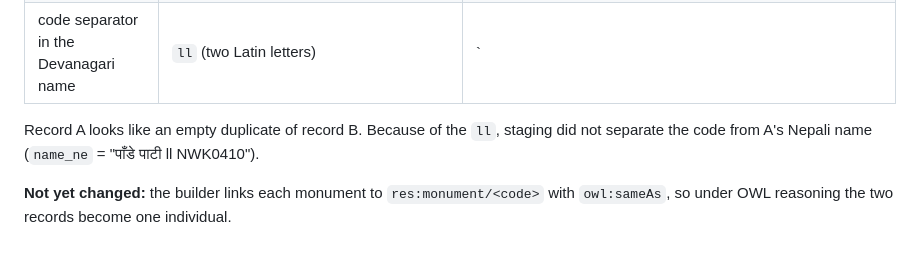
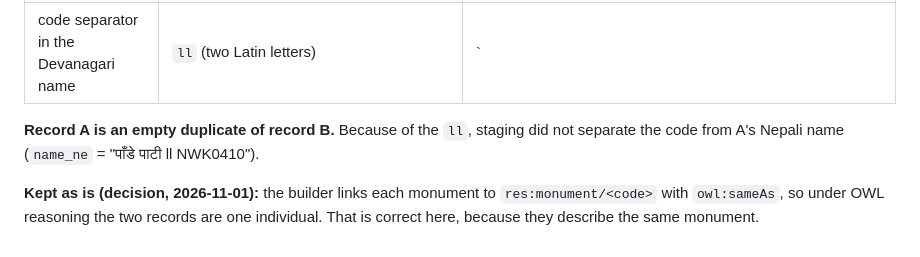
Before and after one commit to CAIRNepal/HeritageGraphDataset, a Markdown page: docs/sync/SOURCE_ISSUES.md, the part around the change. Drawn GitHub-style.

Commit message:
SOURCE_ISSUES: NWK0410 record A is an empty duplicate of record B; owl:sameAs kept

```diff
--- a/docs/sync/SOURCE_ISSUES.md
+++ b/docs/sync/SOURCE_ISSUES.md
@@ -34,8 +34,8 @@ Both records are named Pā̃ḍe Pāṭī and carry the code NWK0410.
 | content | name and code only: no description, location, coordinates, measurements, condition or events | full record: phalcā (arcaded platform) in Sītāpokharī, Bidur Municipality, Nuwakot (Province 3); coordinates; measurements; description (English and Nepali); condition "Ruined"; one event; an inscription of ŚS 1700 |
 | code separator in the Devanagari name | `ll` (two Latin letters) | `||` |
 
-Record A looks like an empty duplicate of record B. Because of the `ll`, staging did not separate the code from A's
-Nepali name (`name_ne` = "पाँडे पाटी ll NWK0410").
+**Record A is an empty duplicate of record B.** Because of the `ll`, staging did not separate the code from A's Nepali
+name (`name_ne` = "पाँडे पाटी ll NWK0410").
 
-**Not yet changed:** the builder links each monument to `res:monument/<code>` with `owl:sameAs`, so under OWL reasoning
-the two records become one individual.
+**Kept as is (decision, 2026-11-01):** the builder links each monument to `res:monument/<code>` with `owl:sameAs`, so
+under OWL reasoning the two records are one individual. That is correct here, because they describe the same monument.
```
